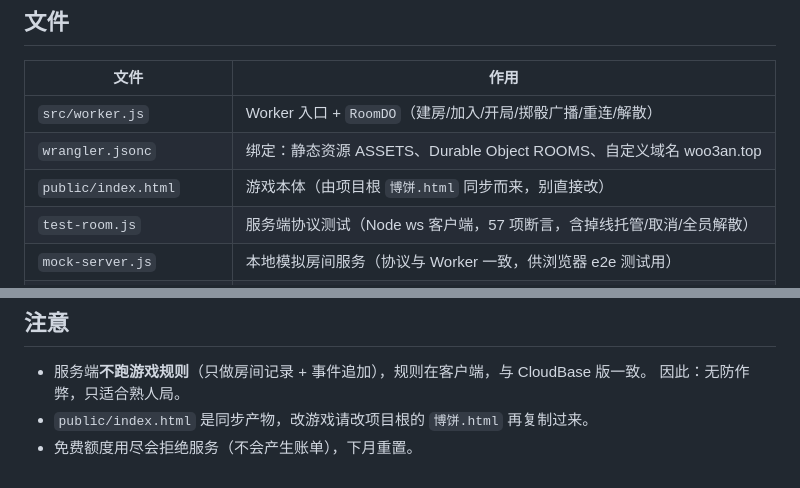
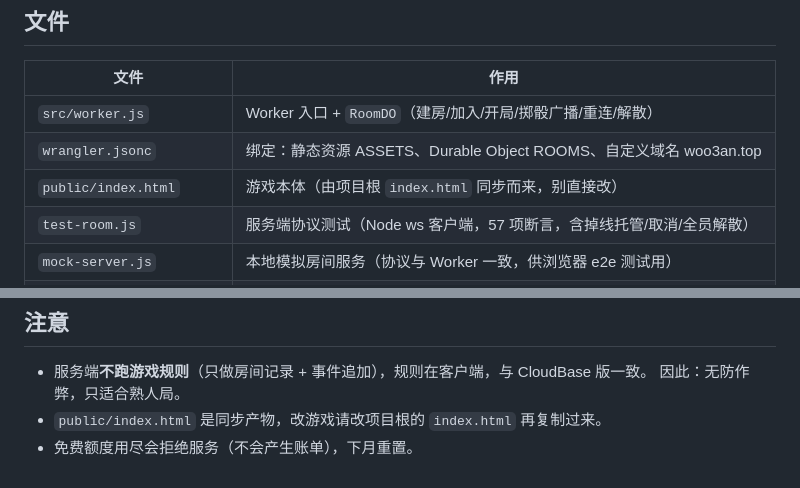
Before and after one commit to Woo3aN/bobing, a Markdown page: cf/README.md, 2 parts joined by grey strips. Drawn GitHub-style.

```diff
--- a/cf/README.md
+++ b/cf/README.md
@@ -26,7 +26,7 @@ woo3an.top/ws?...       Worker → 每个房间号一个 Durable Object
 |---|---|
 | `src/worker.js` | Worker 入口 + `RoomDO`（建房/加入/开局/掷骰广播/重连/解散） |
 | `wrangler.jsonc` | 绑定：静态资源 ASSETS、Durable Object ROOMS、自定义域名 woo3an.top |
-| `public/index.html` | 游戏本体（由项目根 `博饼.html` 同步而来，别直接改） |
+| `public/index.html` | 游戏本体（由项目根 `index.html` 同步而来，别直接改） |
 | `test-room.js` | 服务端协议测试（Node ws 客户端，57 项断言，含掉线托管/取消/全员解散） |
 | `mock-server.js` | 本地模拟房间服务（协议与 Worker 一致，供浏览器 e2e 测试用） |
 | `dev/__e2e.html` | 浏览器端到端测试页（双实例建房→加入→对博→重连，23 步） |
@@ -76,5 +76,5 @@ node mock-server.js        # 另开一个终端
 
 - 服务端**不跑游戏规则**（只做房间记录 + 事件追加），规则在客户端，与 CloudBase 版一致。
   因此：无防作弊，只适合熟人局。
-- `public/index.html` 是同步产物，改游戏请改项目根的 `博饼.html` 再复制过来。
+- `public/index.html` 是同步产物，改游戏请改项目根的 `index.html` 再复制过来。
 - 免费额度用尽会拒绝服务（不会产生账单），下月重置。
```
Also changed, not shown: README.md (+4 -3 lines).
